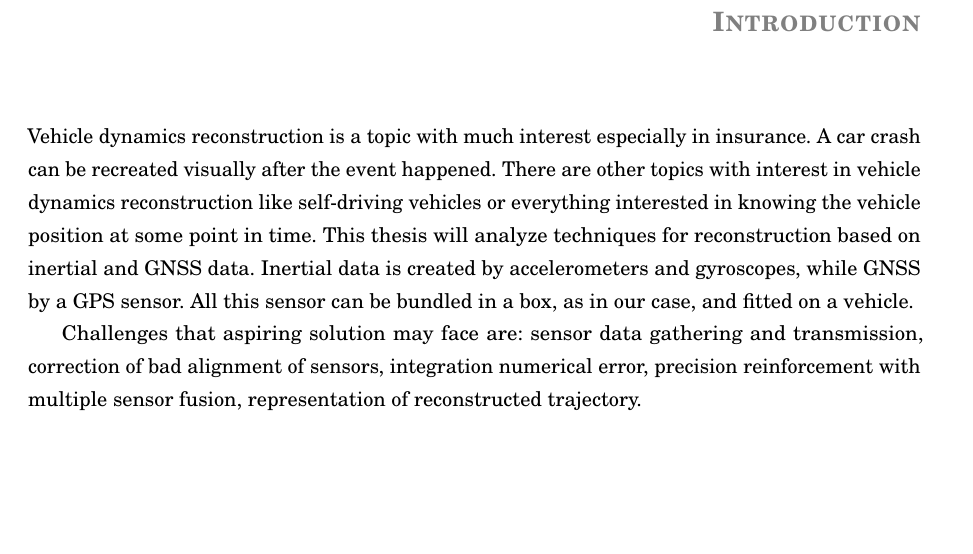
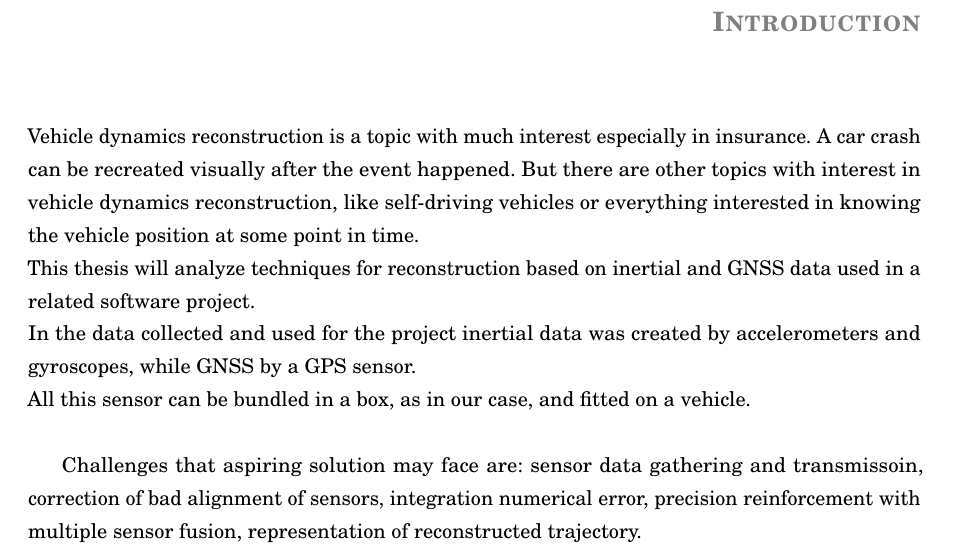
Before and after one commit to federicoB/bachelor_thesis, a LaTeX thesis (federico_bertani_tesi.tex, which reads chapters/chapter01/chap01.tex): part of page 15 of 45, cut so that both start at the same text, the shorter picture padded with empty space. Compiled offline with pdfLaTeX.

Commit message:
Improved intro

```diff
--- a/chapters/chapter01/chap01.tex
+++ b/chapters/chapter01/chap01.tex
@@ -2,13 +2,13 @@
 \chapter{Introduction}
 \label{chap:intro}
 
-Vehicle dynamics reconstruction is a topic with much interest especially in insurance. A car crash can be recreated visually after the event happened. There are other topics with interest in vehicle dynamics reconstruction like self-driving vehicles or everything interested in knowing the vehicle position at some point in time.
-This thesis will analyze techniques for reconstruction based on inertial and GNSS data.
-Inertial data is created by accelerometers and gyroscopes, while GNSS by a GPS sensor.
-All this sensor can be bundled in a box, as in our case, and fitted on a vehicle.
+Vehicle dynamics reconstruction is a topic with much interest especially in insurance. A car crash can be recreated visually after the event happened. But there are other topics with interest in vehicle dynamics reconstruction, like self-driving vehicles or everything interested in knowing the vehicle position at some point in time. \\
+This thesis will analyze techniques for reconstruction based on inertial and GNSS data used in a related software project. \\
+In the data collected and used for the project inertial data was created by accelerometers and gyroscopes, while GNSS by a GPS sensor. \\
+All this sensor can be bundled in a box, as in our case, and fitted on a vehicle. \\
 
 % insert photo of a sensor box
 
-Challenges that aspiring solution may face are: sensor data gathering and transmission, correction of bad alignment of sensors, integration numerical error, precision reinforcement with multiple sensor fusion, representation of reconstructed trajectory.
+Challenges that aspiring solution may face are: sensor data gathering and transmissoin, correction of bad alignment of sensors, integration numerical error, precision reinforcement with multiple sensor fusion, representation of reconstructed trajectory.
 
 % explain input data and the choose of blender
```
